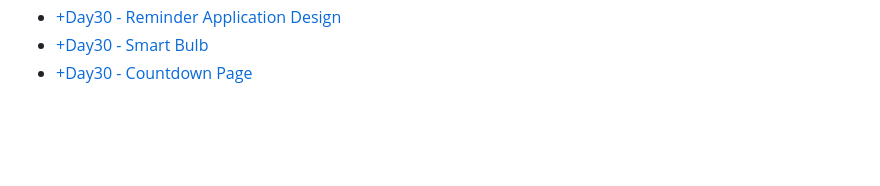
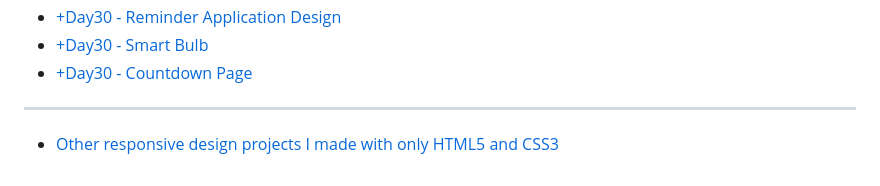
Before and after one commit to selimbiber/Vanilla-CSS-Challenges, a Markdown page: README.md, the part around the change. Drawn GitHub-style; blank space fills up the shorter version.

Commit message:
Update README.md
Add link to associated repo

```diff
--- a/README.md
+++ b/README.md
@@ -44,3 +44,7 @@
 - [+Day30 - Reminder Application Design](https://htmlpreview.github.io/?https://github.com/selimbiber/30Day30Project-HTML5-CSS3-Challenges/blob/main/%2BDay30-reminder-application/index.html)
 - [+Day30 - Smart Bulb](https://htmlpreview.github.io/?https://github.com/selimbiber/30Day30Project-HTML5-CSS3-Challenges/blob/main/%2BDay30-smart-bulb/index.html)
 - [+Day30 - Countdown Page](https://htmlpreview.github.io/?https://github.com/selimbiber/30Day30Project-HTML5-CSS3-Challenges/blob/main/%2BDay30-countdown-page/index.html)
+
+---
+
+- [Other responsive design projects I made with only HTML5 and CSS3](https://github.com/selimbiber/Responsive-Web-Design-Certification)
```
